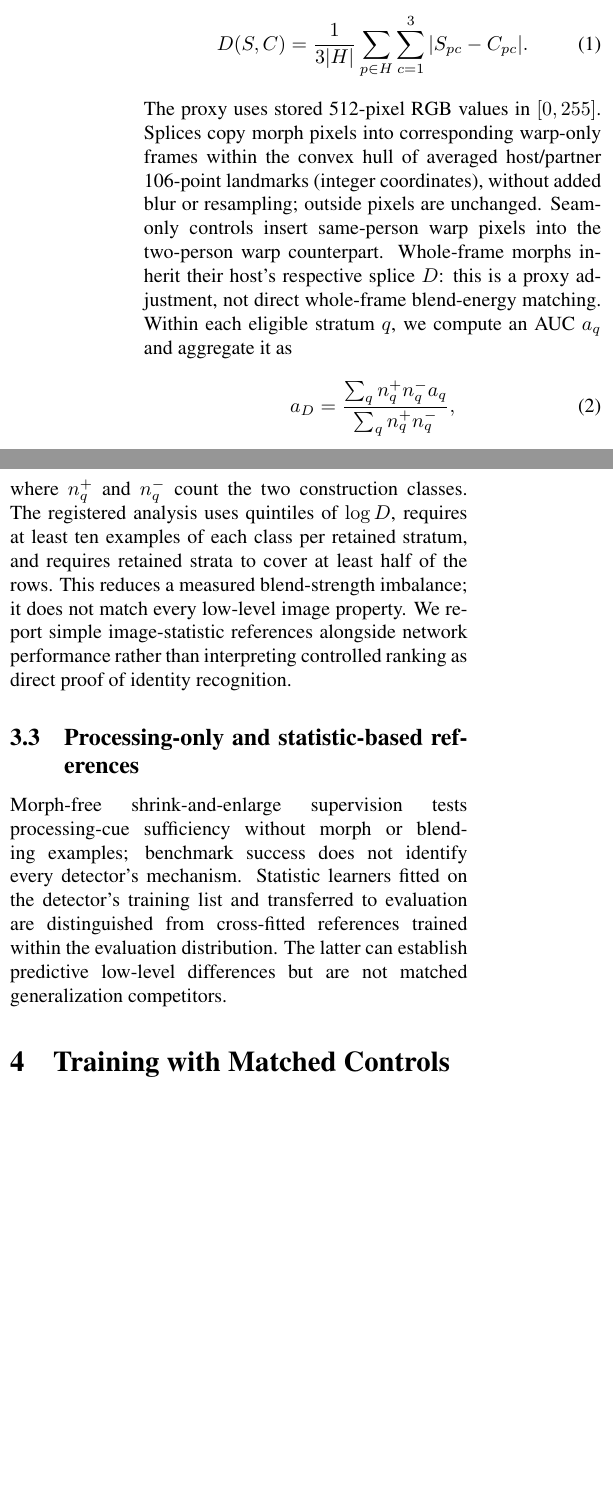
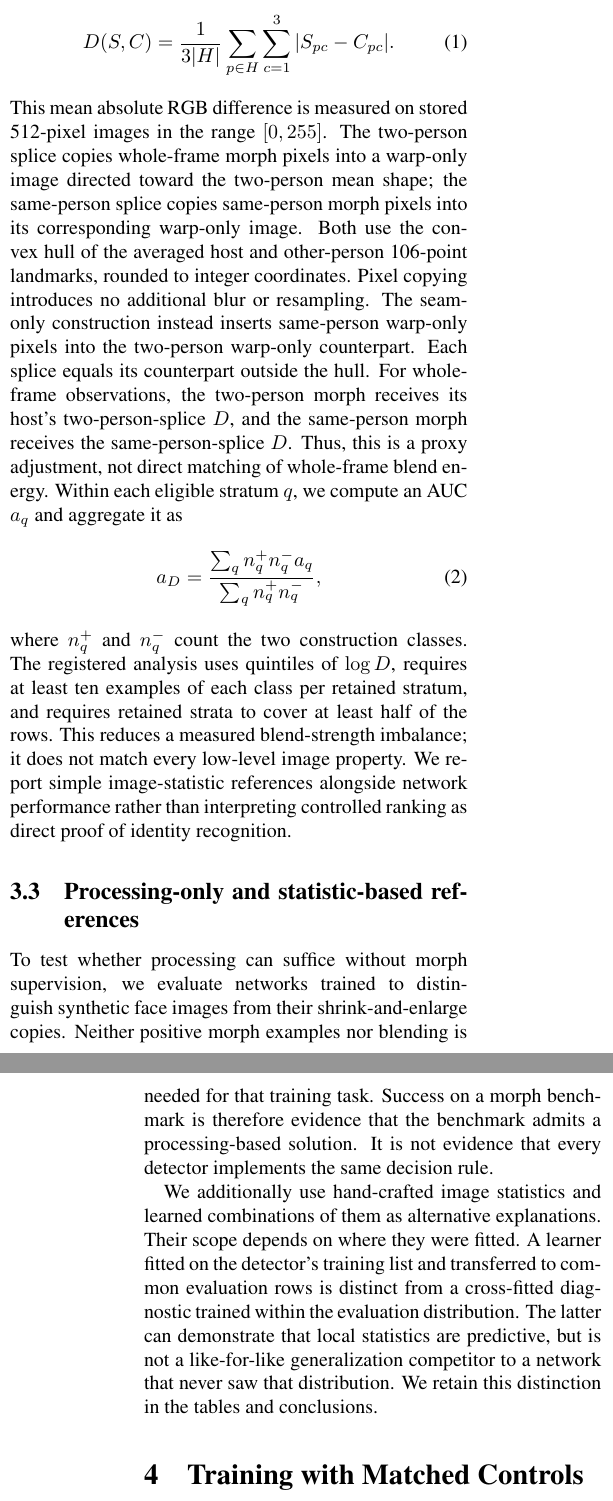
Before and after one commit to narolski/s-mad, a LaTeX paper (manuscript_cvpr2027/main.tex, which reads manuscript_cvpr2027/method.tex): two parts of the columns of page 4 of 11 before the commit and two parts of the columns of pages 4 and 5 of 11 after it, joined at a grey line, cut so that both start at the same text, the shorter picture padded with empty space. Compiled offline with pdfLaTeX; a LaTeX package or settings file that is missing is left out; a missing bibliography style is replaced by a similar one.

Commit message:
Method: restore pre-shortening full prose from ranking_v5 backup, including the complementary-controls design table (tab:control-design); no substantive content changes either side
Generated by Mistral Vibe.
Co-Authored-By: Mistral Vibe <vibe@mistral.ai>

```diff
--- a/manuscript_cvpr2027/method.tex
+++ b/manuscript_cvpr2027/method.tex
@@ -12,0 +21,5 @@ We introduce controls that retain different parts of this construction. A warp-o
+One-photo render vs camera image & Is the rendering path sufficient? \\
+Blend vs matched warp-only image & Does blending add a detectable signal beyond warping? \\
+Two-person vs same-person morph & Does ranking persist when both sides combine photographs? \\
+Two-person vs same-person splice & Does training distinguish matched local manipulations? \\
+\bottomrule
@@ -21,7 +38,7 @@ The whole-frame two-person versus same-person analysis also stratifies by a spli
 \begin{equation}
 D(S,C)=\frac{1}{3|H|}\sum_{p\in H}\sum_{c=1}^{3}|S_{pc}-C_{pc}|.
 \end{equation}
-The proxy uses stored 512-pixel RGB values in $[0,255]$. Splices copy morph pixels into corresponding warp-only frames within the convex hull of averaged host/partner 106-point landmarks (integer coordinates), without added blur or resampling; outside pixels are unchanged. Seam-only controls insert same-person warp pixels into the two-person warp counterpart. Whole-frame morphs inherit their host's respective splice $D$: this is a proxy adjustment, not direct whole-frame blend-energy matching. Within each eligible stratum $q$, we compute an AUC $a_q$ and aggregate it as
+This mean absolute RGB difference is measured on stored 512-pixel images in the range $[0,255]$. The two-person splice copies whole-frame morph pixels into a warp-only image directed toward the two-person mean shape; the same-person splice copies same-person morph pixels into its corresponding warp-only image. Both use the convex hull of the averaged host and other-person 106-point landmarks, rounded to integer coordinates. Pixel copying introduces no additional blur or resampling. The seam-only construction instead inserts same-person warp-only pixels into the two-person warp-only counterpart. Each splice equals its counterpart outside the hull. For whole-frame observations, the two-person morph receives its host's two-person-splice $D$, and the same-person morph receives the same-person-splice $D$. Thus, this is a proxy adjustment, not direct matching of whole-frame blend energy. Within each eligible stratum $q$, we compute an AUC $a_q$ and aggregate it as
 \begin{equation}
  a_D=\frac{\sum_q n_q^+n_q^- a_q}{\sum_q n_q^+n_q^-},
 \end{equation}
@@ -29,7 +46,9 @@ where $n_q^+$ and $n_q^-$ count the two construction classes. The registered ana
 
 \subsection{Processing-only and statistic-based references}
 % Sources: reviews/REVIEW_AD4_CLUSTER_20261113.md; XF1/result.md; PR1/result.md.
-Morph-free shrink-and-enlarge supervision tests processing-cue sufficiency without morph or blending examples; benchmark success does not identify every detector's mechanism. Statistic learners fitted on the detector's training list and transferred to evaluation are distinguished from cross-fitted references trained within the evaluation distribution. The latter can establish predictive low-level differences but are not matched generalization competitors.
+To test whether processing can suffice without morph supervision, we evaluate networks trained to distinguish synthetic face images from their shrink-and-enlarge copies. Neither positive morph examples nor blending is needed for that training task. Success on a morph benchmark is therefore evidence that the benchmark admits a processing-based solution. It is not evidence that every detector implements the same decision rule.
+
+We additionally use hand-crafted image statistics and learned combinations of them as alternative explanations. Their scope depends on where they were fitted. A learner fitted on the detector's training list and transferred to common evaluation rows is distinct from a cross-fitted diagnostic trained within the evaluation distribution. The latter can demonstrate that local statistics are predictive, but is not a like-for-like generalization competitor to a network that never saw that distribution. We retain this distinction in the tables and conclusions.
 
 \section{Training with Matched Controls}
 \label{sec:training}
```
Also changed, not shown: manuscript_cvpr2027/method.tex (16 more changed lines).
